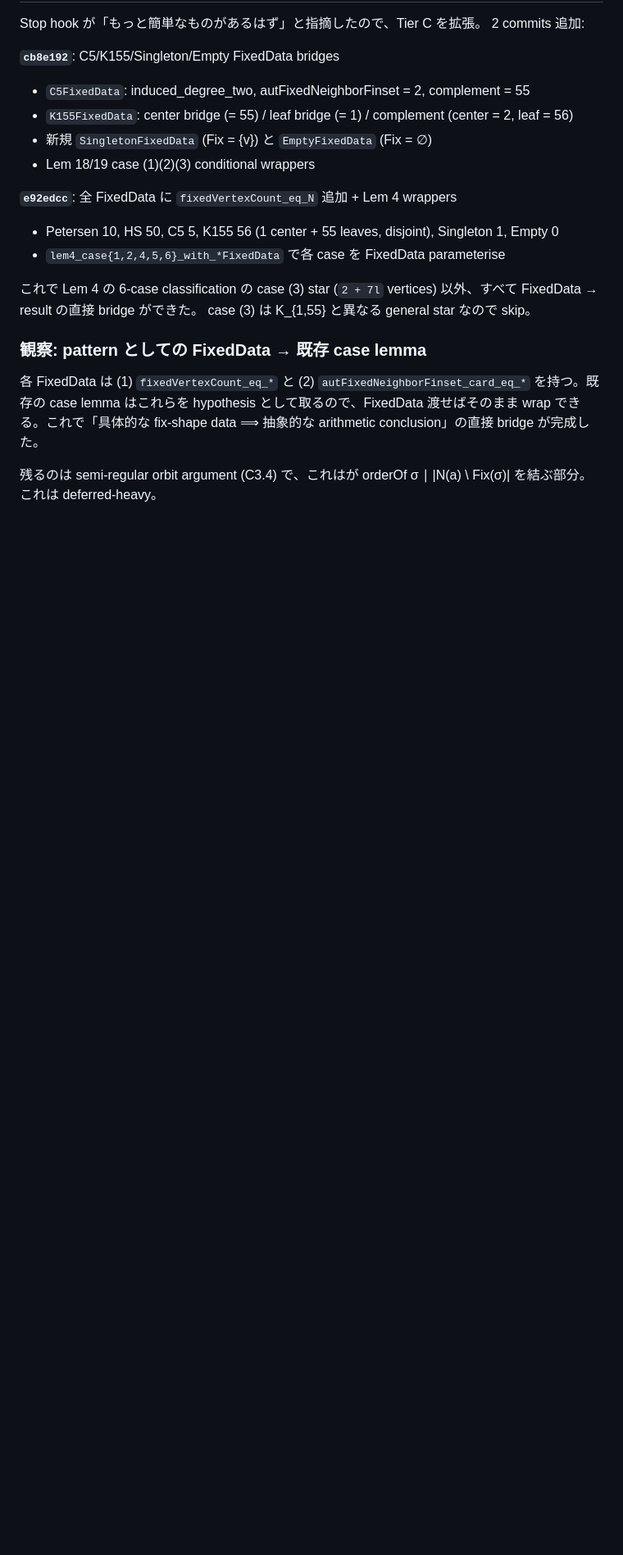
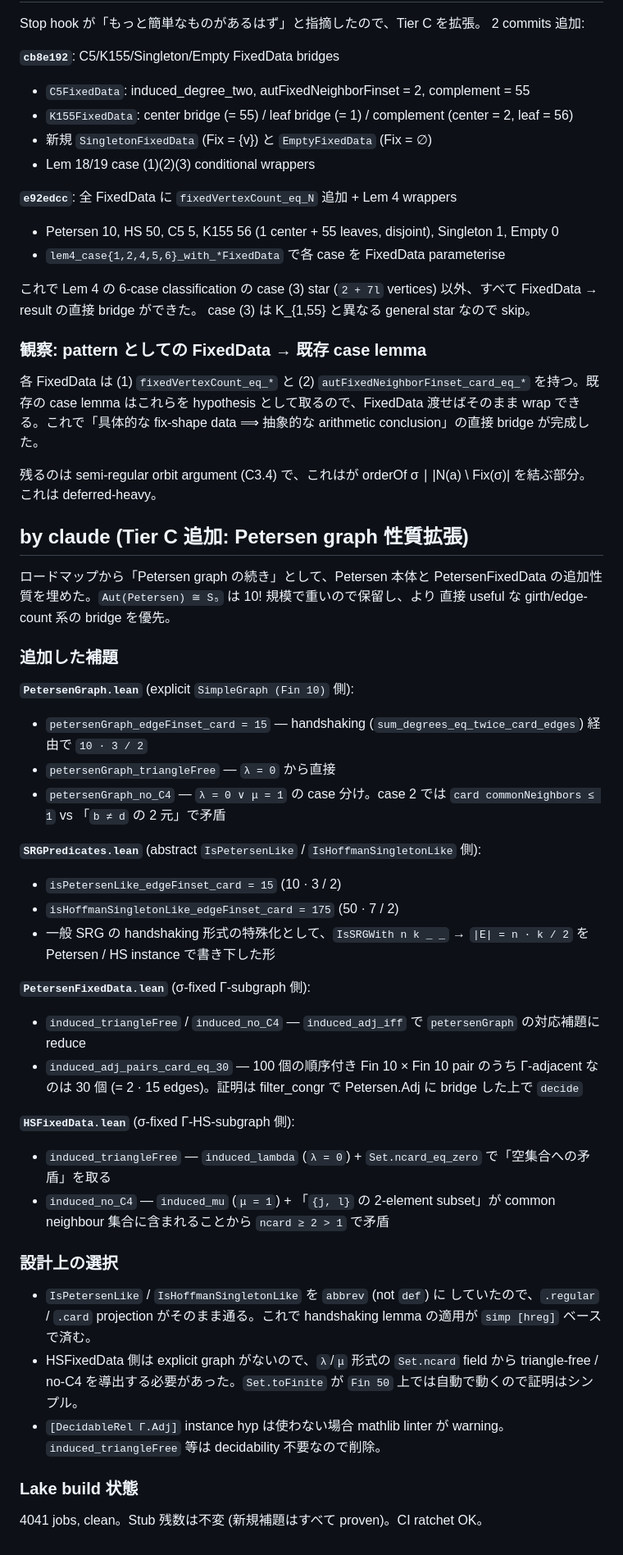
Before and after one commit to yawara/moore57, a Markdown page: blogs/20260520.md, the part around the change. Shown at 82% size. Rendered like a GitHub page; blank space fills up the shorter version.

Commit message:
proofs+blogs: roadmap + blog notes for Tier C Petersen graph extension
- Roadmap: mark [C1.1+], [C1.2a+], [C3.5-pre] done; note [C1.2b] heavy
- Blog: edge count via handshaking + girth bridges (Petersen + HS sides)

Co-Authored-By: Claude Opus 4.7 (1M context) <noreply@anthropic.com>

```diff
--- a/blogs/20260520.md
+++ b/blogs/20260520.md
@@ -76,3 +76,52 @@ arithmetic conclusion」の直接 bridge が完成した。
 
 残るのは semi-regular orbit argument (C3.4) で、これはが orderOf σ ∣
 |N(a) \ Fix(σ)| を結ぶ部分。これは deferred-heavy。
+
+## by claude (Tier C 追加: Petersen graph 性質拡張)
+
+ロードマップから「Petersen graph の続き」として、Petersen 本体と PetersenFixedData
+の追加性質を埋めた。`Aut(Petersen) ≅ S₅` は 10! 規模で重いので保留し、より
+直接 useful な girth/edge-count 系の bridge を優先。
+
+### 追加した補題
+
+**`PetersenGraph.lean`** (explicit `SimpleGraph (Fin 10)` 側):
+- `petersenGraph_edgeFinset_card = 15` — handshaking
+  (`sum_degrees_eq_twice_card_edges`) 経由で `10 · 3 / 2`
+- `petersenGraph_triangleFree` — `λ = 0` から直接
+- `petersenGraph_no_C4` — `λ = 0 ∨ μ = 1` の case 分け。case 2 では
+  `card commonNeighbors ≤ 1` vs 「`b ≠ d` の 2 元」で矛盾
+
+**`SRGPredicates.lean`** (abstract `IsPetersenLike` / `IsHoffmanSingletonLike` 側):
+- `isPetersenLike_edgeFinset_card = 15` (10 · 3 / 2)
+- `isHoffmanSingletonLike_edgeFinset_card = 175` (50 · 7 / 2)
+- 一般 SRG の handshaking 形式の特殊化として、`IsSRGWith n k _ _` →
+  `|E| = n · k / 2` を Petersen / HS instance で書き下した形
+
+**`PetersenFixedData.lean`** (σ-fixed Γ-subgraph 側):
+- `induced_triangleFree` / `induced_no_C4` — `induced_adj_iff` で
+  `petersenGraph` の対応補題に reduce
+- `induced_adj_pairs_card_eq_30` — 100 個の順序付き Fin 10 × Fin 10 pair
+  のうち Γ-adjacent なのは 30 個 (= 2 · 15 edges)。証明は filter_congr で
+  Petersen.Adj に bridge した上で `decide`
+
+**`HSFixedData.lean`** (σ-fixed Γ-HS-subgraph 側):
+- `induced_triangleFree` — `induced_lambda` (`λ = 0`) +
+  `Set.ncard_eq_zero` で「空集合への矛盾」を取る
+- `induced_no_C4` — `induced_mu` (`μ = 1`) + 「`{j, l}` の 2-element
+  subset」が common neighbour 集合に含まれることから `ncard ≥ 2 > 1` で矛盾
+
+### 設計上の選択
+
+- `IsPetersenLike` / `IsHoffmanSingletonLike` を `abbrev` (not `def`) に
+  していたので、`.regular` / `.card` projection がそのまま通る。これで
+  handshaking lemma の適用が `simp [hreg]` ベースで済む。
+- HSFixedData 側は explicit graph がないので、`λ`/`μ` 形式の `Set.ncard`
+  field から triangle-free / no-C4 を導出する必要があった。`Set.toFinite`
+  が `Fin 50` 上では自動で動くので証明はシンプル。
+- `[DecidableRel Γ.Adj]` instance hyp は使わない場合 mathlib linter が
+  warning。`induced_triangleFree` 等は decidability 不要なので削除。
+
+### Lake build 状態
+
+4041 jobs, clean。Stub 残数は不変 (新規補題はすべて proven)。CI ratchet OK。
```
Also changed, not shown: proofs/moore57_roadmap_post_easy_wins.md (+15 -0 lines).
